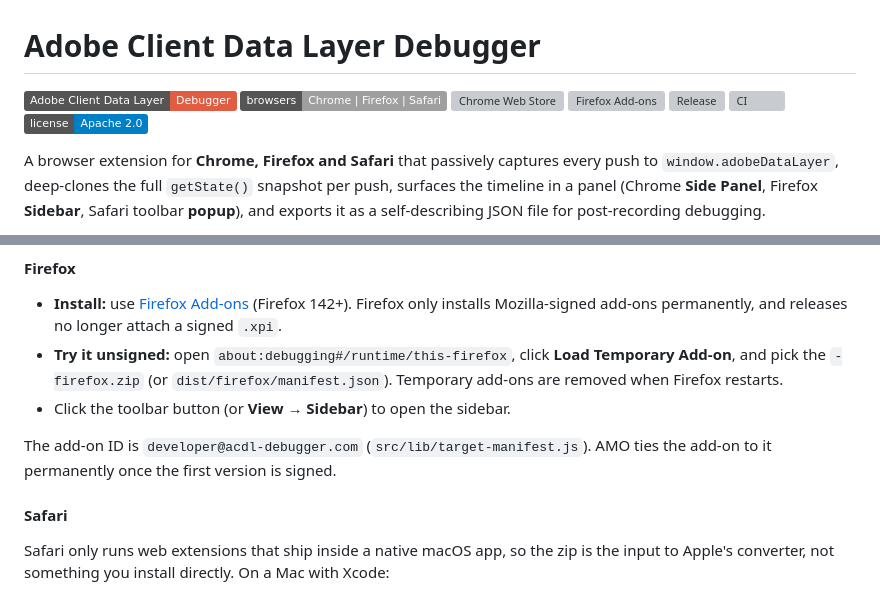
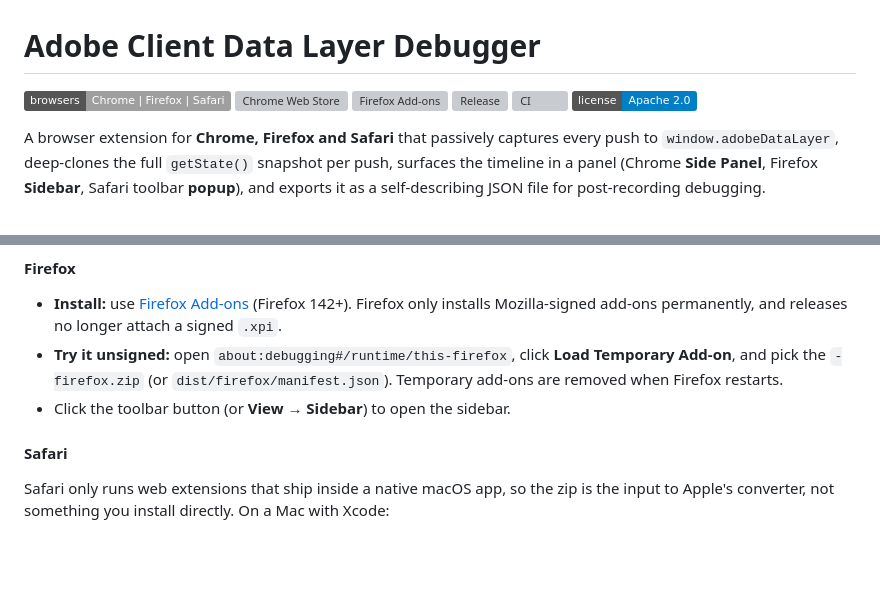
Before and after one commit to andylunsford/adobe-client-data-layer-debugger, a Markdown page: README.md, 2 parts joined by grey strips. Drawn GitHub-style; badges without logos; blank space fills up the shorter version; grey boxes are pictures that could not be loaded.

Commit message:
Update README with installation instructions and badge
Removed the Adobe Client Data Layer badge and updated the installation instructions for Firefox.

```diff
--- a/README.md
+++ b/README.md
@@ -1,6 +1,6 @@
 # Adobe Client Data Layer Debugger
 
-![Adobe Client Data Layer](https://img.shields.io/badge/Adobe_Client_Data_Layer-Debugger-red) ![Browsers](https://img.shields.io/badge/browsers-Chrome%20%7C%20Firefox%20%7C%20Safari-lightgrey)
+![Browsers](https://img.shields.io/badge/browsers-Chrome%20%7C%20Firefox%20%7C%20Safari-lightgrey)
 [![Chrome Web Store](https://img.shields.io/chrome-web-store/v/copbbelofncpohiigmpoagkaoflcejlp?label=Chrome%20Web%20Store)](https://chromewebstore.google.com/detail/adobe-client-data-layer-d/copbbelofncpohiigmpoagkaoflcejlp) [![Firefox Add-ons](https://img.shields.io/amo/v/acdl-debugger?label=Firefox%20Add-ons)](https://addons.mozilla.org/en-US/firefox/addon/acdl-debugger/) [![Release](https://img.shields.io/github/v/release/andylunsford/adobe-client-data-layer-debugger)](https://github.com/andylunsford/adobe-client-data-layer-debugger/releases/latest) [![CI](https://github.com/andylunsford/adobe-client-data-layer-debugger/actions/workflows/ci.yml/badge.svg?branch=main)](https://github.com/andylunsford/adobe-client-data-layer-debugger/actions/workflows/ci.yml) [![License](https://img.shields.io/badge/license-Apache_2.0-blue)](LICENSE)
 
 A browser extension for **Chrome, Firefox and Safari** that passively captures every push to `window.adobeDataLayer`, deep-clones the full `getState()` snapshot per push, surfaces the timeline in a panel (Chrome **Side Panel**, Firefox **Sidebar**, Safari toolbar **popup**), and exports it as a self-describing JSON file for post-recording debugging.
@@ -53,8 +53,6 @@ To update, replace that folder's contents with the newer release and click the r
 - **Install:** use [Firefox Add-ons](https://addons.mozilla.org/en-US/firefox/addon/acdl-debugger/) (Firefox 142+). Firefox only installs Mozilla-signed add-ons permanently, and releases no longer attach a signed `.xpi`.
 - **Try it unsigned:** open `about:debugging#/runtime/this-firefox`, click **Load Temporary Add-on**, and pick the `-firefox.zip` (or `dist/firefox/manifest.json`). Temporary add-ons are removed when Firefox restarts.
 - Click the toolbar button (or **View → Sidebar**) to open the sidebar.
-
-The add-on ID is `developer@acdl-debugger.com` (`src/lib/target-manifest.js`). AMO ties the add-on to it permanently once the first version is signed.
 
 #### Safari
 
```
